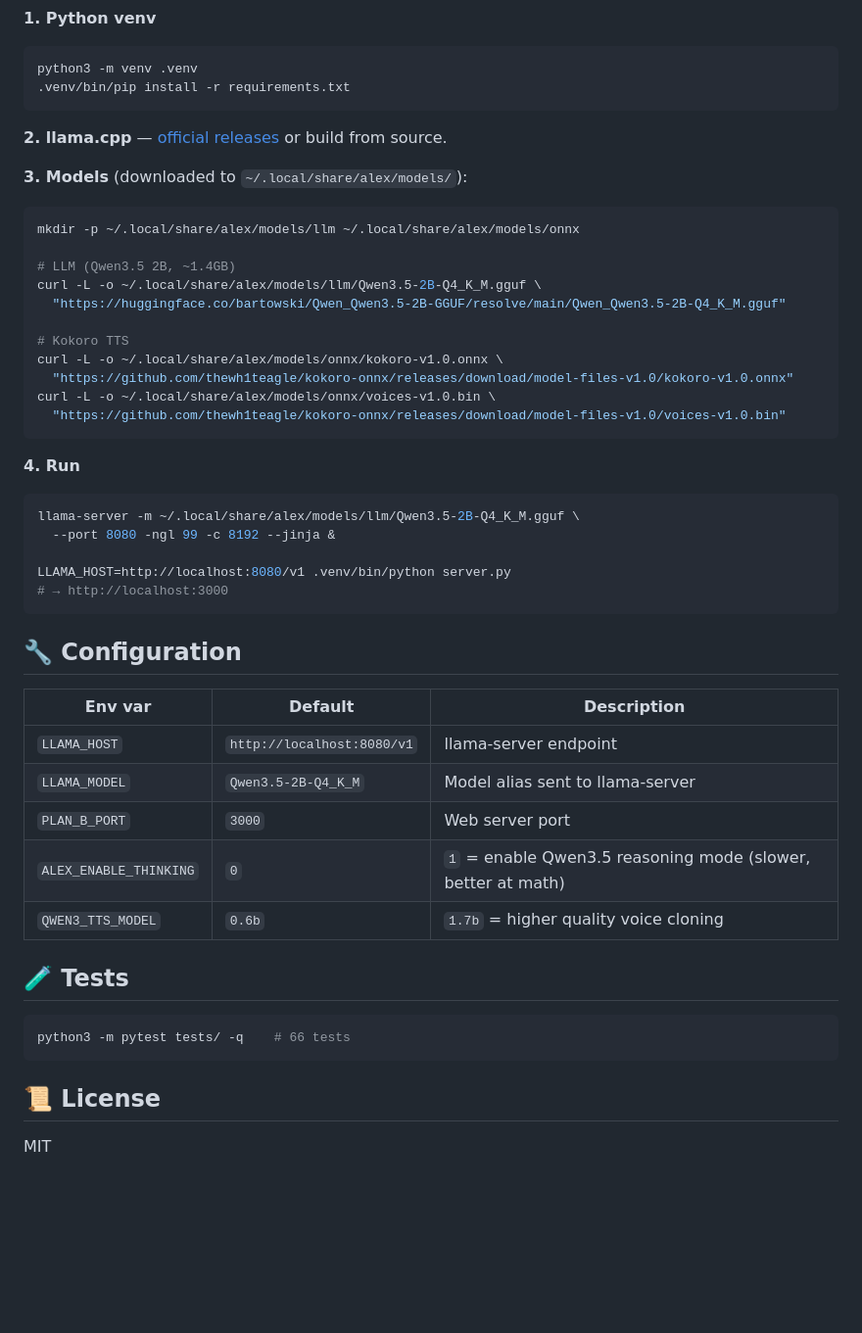
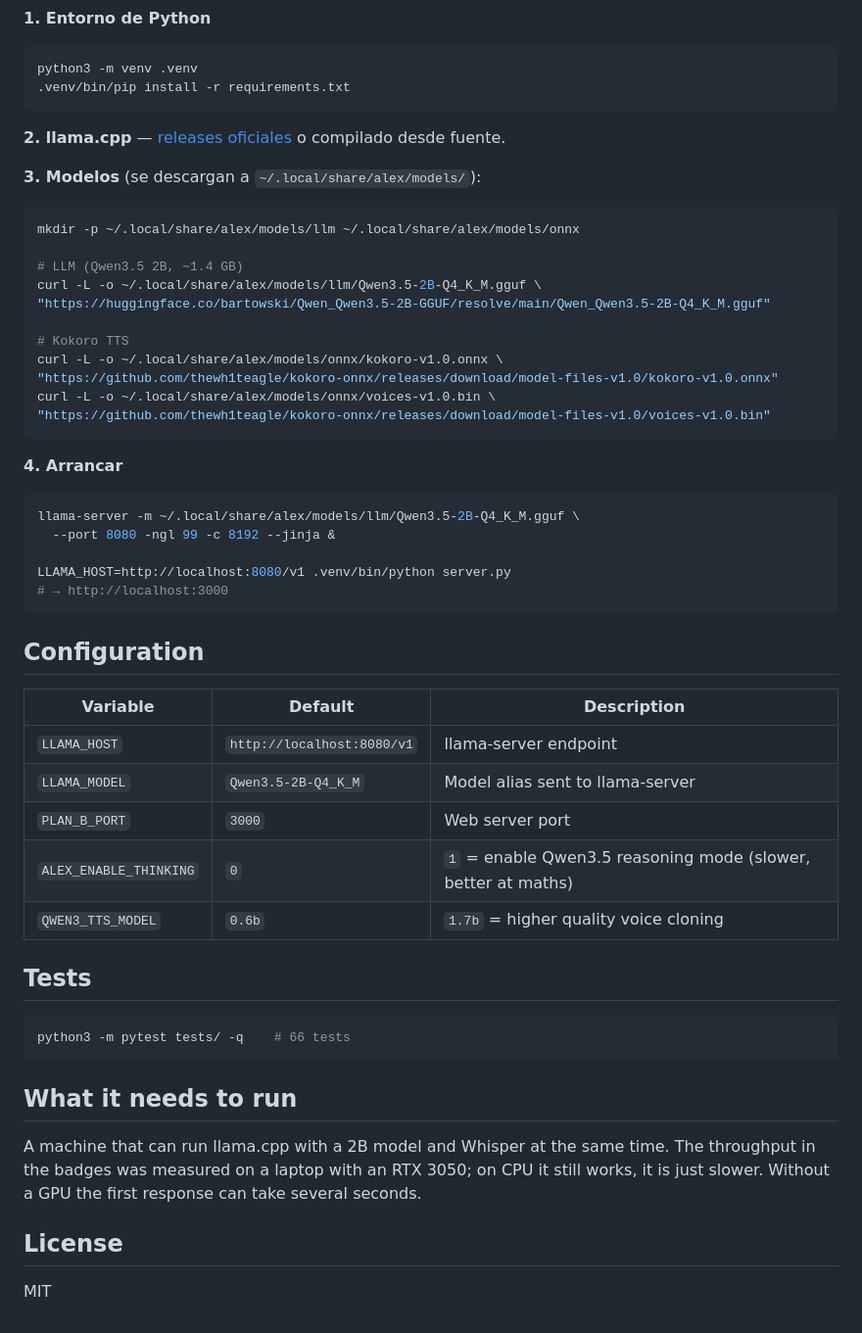
Before and after one commit to SCP-00/alex-teacher, a Markdown page: README.md, the part around one of its changes. Shown at 98% size. Drawn GitHub-style; folded sections open; blank space fills up the shorter version.

````diff
--- a/README.md
+++ b/README.md
@@ -50,28 +84,31 @@ Open **http://localhost:3000** and start talking.
 
-**1. Python venv**
+**1. Entorno de Python**
+
 ```bash
 python3 -m venv .venv
 .venv/bin/pip install -r requirements.txt
 ```
 
-**2. llama.cpp** — [official releases](https://github.com/ggml-org/llama.cpp/releases) or build from source.
+**2. llama.cpp** — [releases oficiales](https://github.com/ggml-org/llama.cpp/releases) o compilado desde fuente.
 
-**3. Models** (downloaded to `~/.local/share/alex/models/`):
+**3. Modelos** (se descargan a `~/.local/share/alex/models/`):
+
 ```bash
 mkdir -p ~/.local/share/alex/models/llm ~/.local/share/alex/models/onnx
 
-# LLM (Qwen3.5 2B, ~1.4GB)
+# LLM (Qwen3.5 2B, ~1.4 GB)
 curl -L -o ~/.local/share/alex/models/llm/Qwen3.5-2B-Q4_K_M.gguf \
-  "https://huggingface.co/bartowski/Qwen_Qwen3.5-2B-GGUF/resolve/main/Qwen_Qwen3.5-2B-Q4_K_M.gguf"
+"https://huggingface.co/bartowski/Qwen_Qwen3.5-2B-GGUF/resolve/main/Qwen_Qwen3.5-2B-Q4_K_M.gguf"
 
 # Kokoro TTS
 curl -L -o ~/.local/share/alex/models/onnx/kokoro-v1.0.onnx \
-  "https://github.com/thewh1teagle/kokoro-onnx/releases/download/model-files-v1.0/kokoro-v1.0.onnx"
+"https://github.com/thewh1teagle/kokoro-onnx/releases/download/model-files-v1.0/kokoro-v1.0.onnx"
 curl -L -o ~/.local/share/alex/models/onnx/voices-v1.0.bin \
-  "https://github.com/thewh1teagle/kokoro-onnx/releases/download/model-files-v1.0/voices-v1.0.bin"
+"https://github.com/thewh1teagle/kokoro-onnx/releases/download/model-files-v1.0/voices-v1.0.bin"
 ```
 
-**4. Run**
+**4. Arrancar**
+
 ```bash
 llama-server -m ~/.local/share/alex/models/llm/Qwen3.5-2B-Q4_K_M.gguf \
   --port 8080 -ngl 99 -c 8192 --jinja &
@@ -79,24 +116,29 @@ llama-server -m ~/.local/share/alex/models/llm/Qwen3.5-2B-Q4_K_M.gguf \
 LLAMA_HOST=http://localhost:8080/v1 .venv/bin/python server.py
 # → http://localhost:3000
 ```
+
 </details>
 
-## 🔧 Configuration
+## Configuration
 
-| Env var | Default | Description |
+| Variable | Default | Description |
 |---|---|---|
 | `LLAMA_HOST` | `http://localhost:8080/v1` | llama-server endpoint |
 | `LLAMA_MODEL` | `Qwen3.5-2B-Q4_K_M` | Model alias sent to llama-server |
 | `PLAN_B_PORT` | `3000` | Web server port |
-| `ALEX_ENABLE_THINKING` | `0` | `1` = enable Qwen3.5 reasoning mode (slower, better at math) |
+| `ALEX_ENABLE_THINKING` | `0` | `1` = enable Qwen3.5 reasoning mode (slower, better at maths) |
 | `QWEN3_TTS_MODEL` | `0.6b` | `1.7b` = higher quality voice cloning |
 
-## 🧪 Tests
+## Tests
 
 ```bash
 python3 -m pytest tests/ -q    # 66 tests
 ```
 
-## 📜 License
+## What it needs to run
+
+A machine that can run llama.cpp with a 2B model and Whisper at the same time. The throughput in the badges was measured on a laptop with an RTX 3050; on CPU it still works, it is just slower. Without a GPU the first response can take several seconds.
+
+## License
 
 MIT
````
Also changed, not shown: other parts of README.md (+55 -21 lines).
